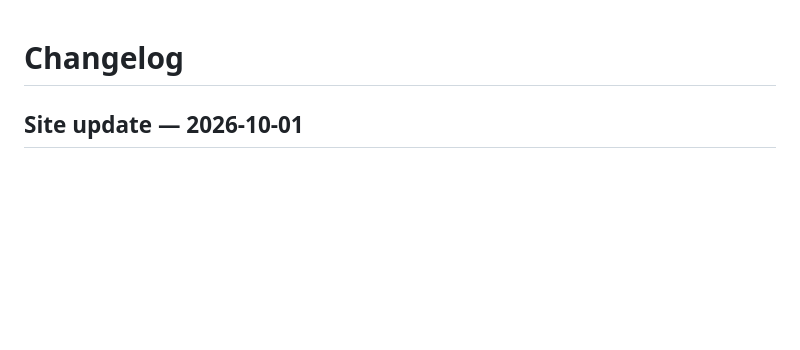
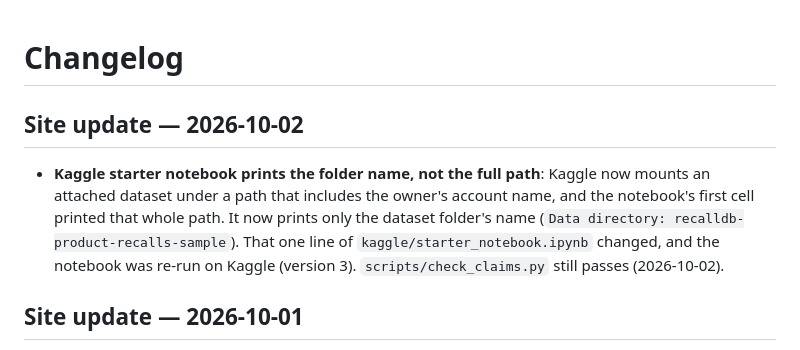
Before and after one commit to RecallDB-public/RecallDB-public, a Markdown page: CHANGELOG.md, the part around the change. GitHub-like rendering; blank space fills up the shorter version.

Commit message:
docs(changelog): Kaggle starter notebook prints the folder name
Co-Authored-By: Claude Opus 5.5 <noreply@anthropic.com>

```diff
--- a/CHANGELOG.md
+++ b/CHANGELOG.md
@@ -1,4 +1,8 @@
 # Changelog
+
+## Site update — 2026-10-02
+
+- **Kaggle starter notebook prints the folder name, not the full path**: Kaggle now mounts an attached dataset under a path that includes the owner's account name, and the notebook's first cell printed that whole path. It now prints only the dataset folder's name (`Data directory: recalldb-product-recalls-sample`). That one line of `kaggle/starter_notebook.ipynb` changed, and the notebook was re-run on Kaggle (version 3). `scripts/check_claims.py` still passes (2026-10-02).
 
 ## Site update — 2026-10-01
 
```
